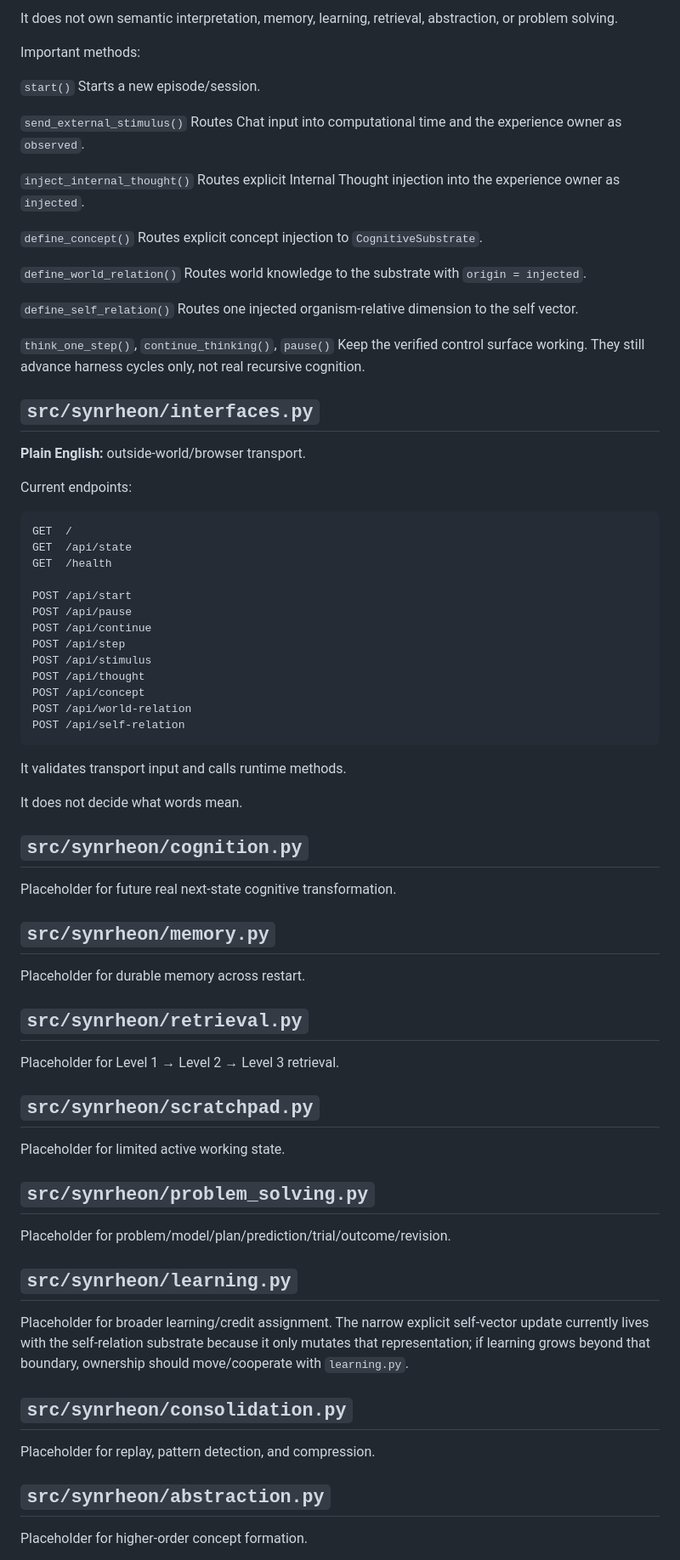
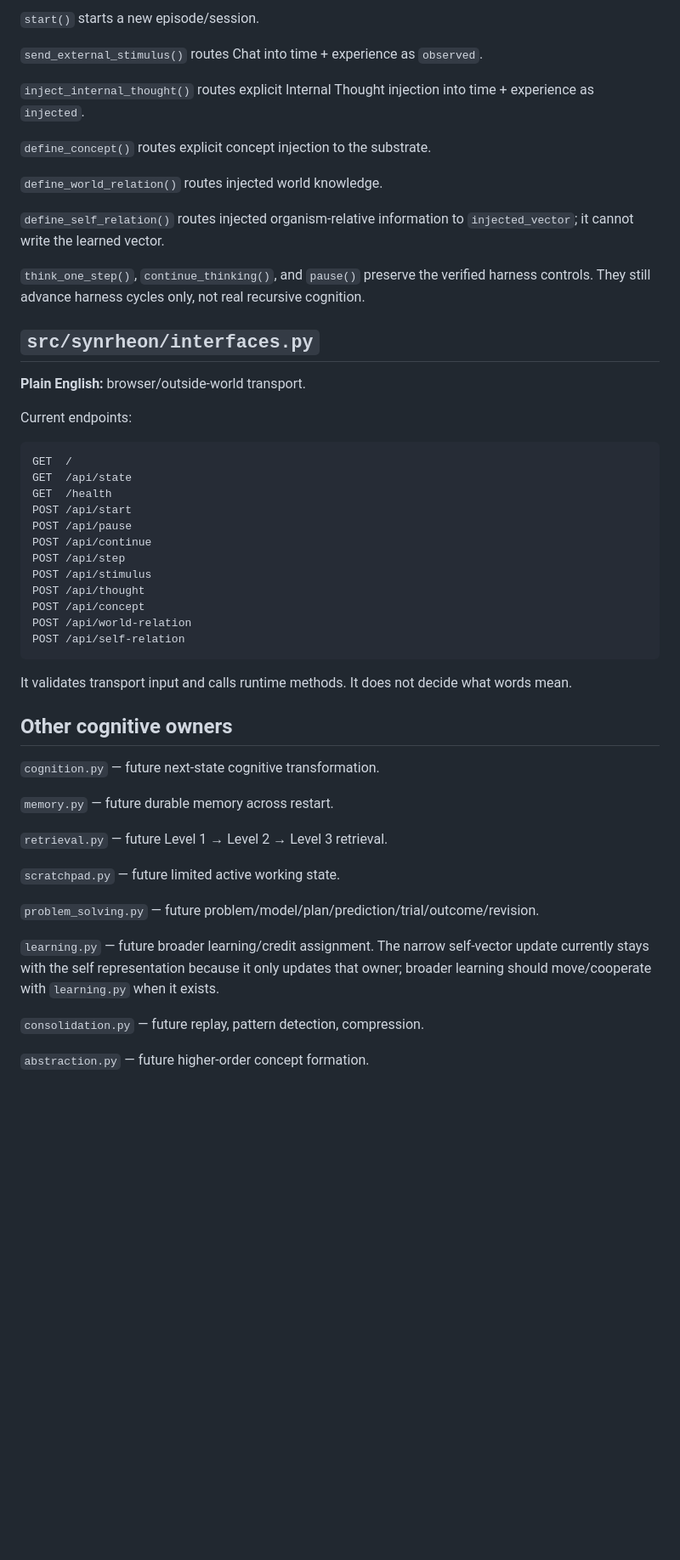
Before and after one commit to Logancarton/Synrheon, a Markdown page: docs/PROJECT_GUIDE.md, the part around one of its changes. Shown at 85% size. Drawn GitHub-style; blank space fills up the shorter version.

````diff
--- a/docs/PROJECT_GUIDE.md
+++ b/docs/PROJECT_GUIDE.md
@@ -313,32 +253,21 @@ Runtime may sequence owners and route commands.
 
-It does not own semantic interpretation, memory, learning, retrieval, abstraction, or problem solving.
+`start()` starts a new episode/session.
 
-Important methods:
+`send_external_stimulus()` routes Chat into time + experience as `observed`.
 
-`start()`
-Starts a new episode/session.
+`inject_internal_thought()` routes explicit Internal Thought injection into time + experience as `injected`.
 
-`send_external_stimulus()`
-Routes Chat input into computational time and the experience owner as `observed`.
+`define_concept()` routes explicit concept injection to the substrate.
 
-`inject_internal_thought()`
-Routes explicit Internal Thought injection into the experience owner as `injected`.
+`define_world_relation()` routes injected world knowledge.
 
-`define_concept()`
-Routes explicit concept injection to `CognitiveSubstrate`.
+`define_self_relation()` routes injected organism-relative information to `injected_vector`; it cannot write the learned vector.
 
-`define_world_relation()`
-Routes world knowledge to the substrate with `origin = injected`.
-
-`define_self_relation()`
-Routes one injected organism-relative dimension to the self vector.
-
-`think_one_step()`, `continue_thinking()`, `pause()`
-Keep the verified control surface working. They still advance harness cycles only, not real recursive cognition.
+`think_one_step()`, `continue_thinking()`, and `pause()` preserve the verified harness controls. They still advance harness cycles only, not real recursive cognition.
 
 ## `src/synrheon/interfaces.py`
 
-**Plain English:** outside-world/browser transport.
+**Plain English:** browser/outside-world transport.
 
 Current endpoints:
 
@@ -346,7 +275,6 @@ Current endpoints:
 GET  /
 GET  /api/state
 GET  /health
-
 POST /api/start
 POST /api/pause
 POST /api/continue
@@ -358,31 +286,23 @@ POST /api/world-relation
 POST /api/self-relation
 ```
 
-It validates transport input and calls runtime methods.
+It validates transport input and calls runtime methods. It does not decide what words mean.
 
-It does not decide what words mean.
+## Other cognitive owners
 
-## `src/synrheon/cognition.py`
-Placeholder for future real next-state cognitive transformation.
+`cognition.py` — future next-state cognitive transformation.
 
-## `src/synrheon/memory.py`
-Placeholder for durable memory across restart.
+`memory.py` — future durable memory across restart.
 
-## `src/synrheon/retrieval.py`
-Placeholder for Level 1 → Level 2 → Level 3 retrieval.
+`retrieval.py` — future Level 1 → Level 2 → Level 3 retrieval.
 
-## `src/synrheon/scratchpad.py`
-Placeholder for limited active working state.
+`scratchpad.py` — future limited active working state.
 
-## `src/synrheon/problem_solving.py`
-Placeholder for problem/model/plan/prediction/trial/outcome/revision.
+`problem_solving.py` — future problem/model/plan/prediction/trial/outcome/revision.
 
-## `src/synrheon/learning.py`
-Placeholder for broader learning/credit assignment. The narrow explicit self-vector update currently lives with the self-relation substrate because it only mutates that representation; if learning grows beyond that boundary, ownership should move/cooperate with `learning.py`.
+`learning.py` — future broader learning/credit assignment. The narrow self-vector update currently stays with the self representation because it only updates that owner; broader learning should move/cooperate with `learning.py` when it exists.
 
-## `src/synrheon/consolidation.py`
-Placeholder for replay, pattern detection, and compression.
+`consolidation.py` — future replay, pattern detection, compression.
 
-## `src/synrheon/abstraction.py`
-Placeholder for higher-order concept formation.
+`abstraction.py` — future higher-order concept formation.
 
````
Also changed, not shown: other parts of docs/PROJECT_GUIDE.md (+85 -193 lines).
